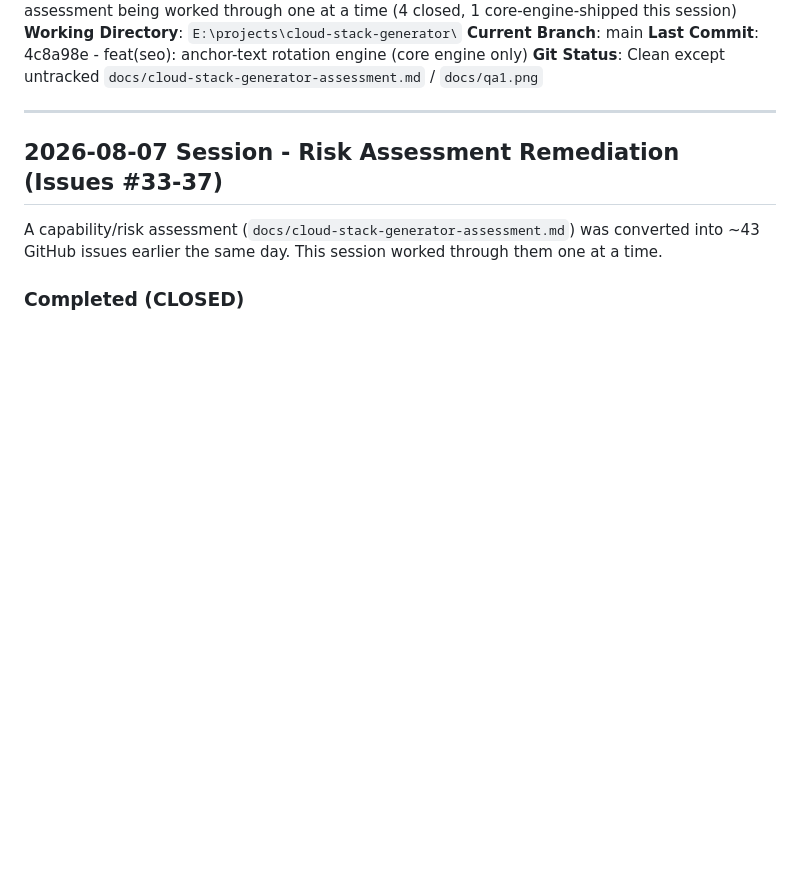
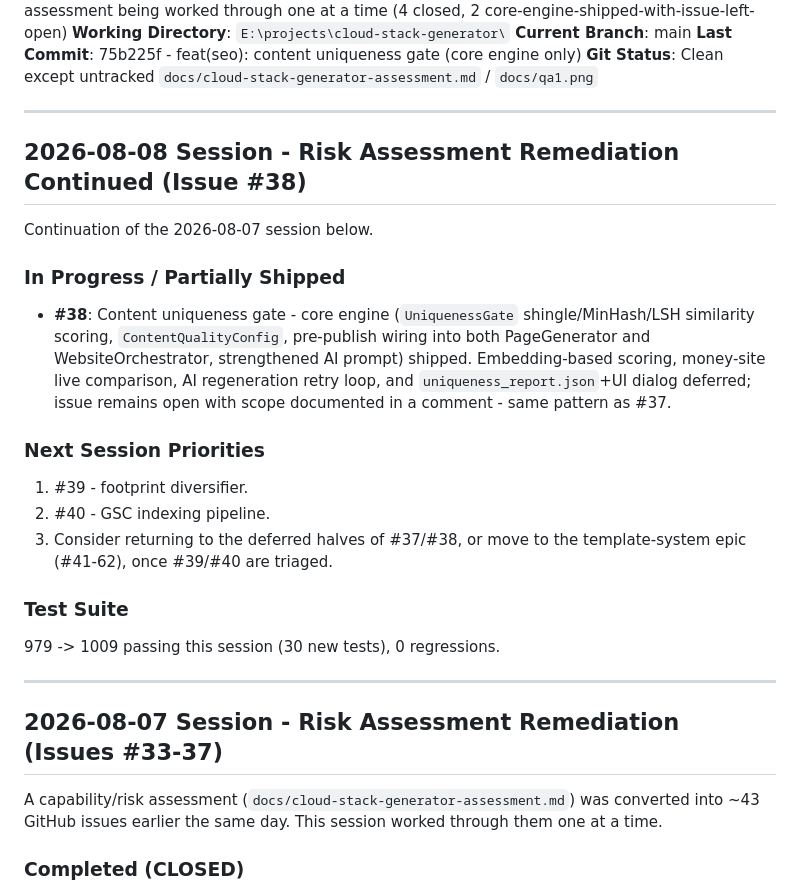
Before and after one commit to PenZenMaster/cloud-stack-generator, a Markdown page: docs/projectStatus.md, the part around one of its changes. GitHub-like rendering; blank space fills up the shorter version.

```diff
--- a/docs/projectStatus.md
+++ b/docs/projectStatus.md
@@ -4,9 +4,31 @@
 **Current Status**: v4.1.0 - Critical/high SEO-risk issues from the risk assessment being worked
-  through one at a time (4 closed, 1 core-engine-shipped this session)
+  through one at a time (4 closed, 2 core-engine-shipped-with-issue-left-open)
 **Working Directory**: `E:\projects\cloud-stack-generator\`
 **Current Branch**: main
-**Last Commit**: 4c8a98e - feat(seo): anchor-text rotation engine (core engine only)
+**Last Commit**: 75b225f - feat(seo): content uniqueness gate (core engine only)
 **Git Status**: Clean except untracked `docs/cloud-stack-generator-assessment.md` / `docs/qa1.png`
+
+---
+
+## 2026-08-08 Session - Risk Assessment Remediation Continued (Issue #38)
+
+Continuation of the 2026-08-07 session below.
+
+### In Progress / Partially Shipped
+- **#38**: Content uniqueness gate - core engine (`UniquenessGate` shingle/MinHash/LSH
+  similarity scoring, `ContentQualityConfig`, pre-publish wiring into both PageGenerator and
+  WebsiteOrchestrator, strengthened AI prompt) shipped. Embedding-based scoring, money-site
+  live comparison, AI regeneration retry loop, and `uniqueness_report.json`+UI dialog
+  deferred; issue remains open with scope documented in a comment - same pattern as #37.
+
+### Next Session Priorities
+1. #39 - footprint diversifier.
+2. #40 - GSC indexing pipeline.
+3. Consider returning to the deferred halves of #37/#38, or move to the template-system epic
+   (#41-62), once #39/#40 are triaged.
+
+### Test Suite
+979 -> 1009 passing this session (30 new tests), 0 regressions.
 
 ---
 
```
Also changed, not shown: other parts of docs/projectStatus.md (+1 -1 lines), docs/STARTUP_CONTEXT.md (+55 -44 lines), 1 other file.
